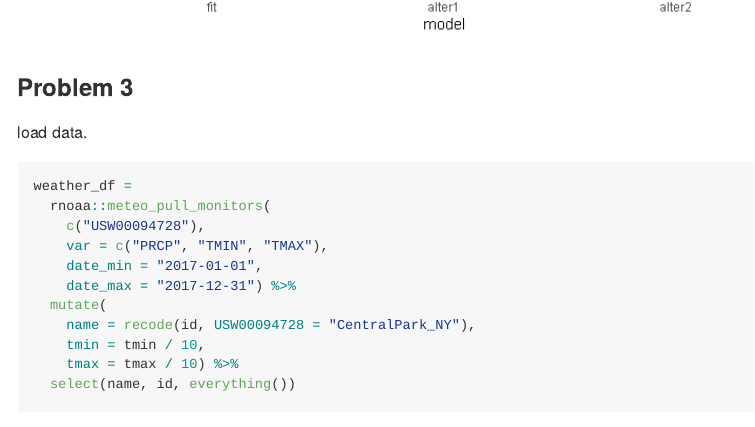
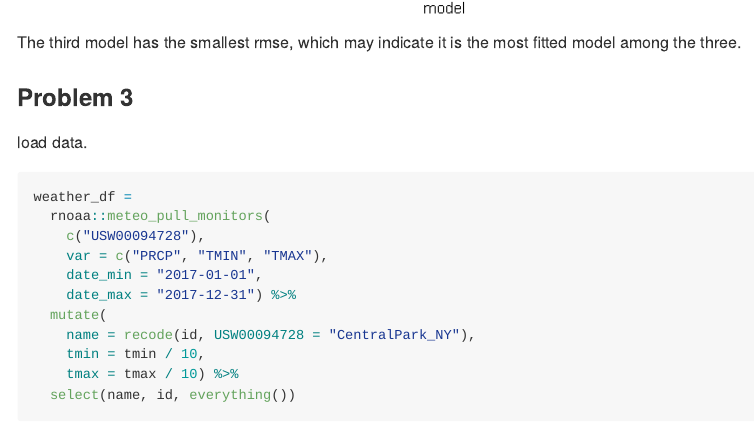
Before and after one commit to yz3956/p8105_hw6_yz3956, an R Markdown document (p8105_hw6.Rmd): the page in a window 1100 px wide, from 5390 px down before the commit and from 5410 px down after it. The pictures show the output file p8105_hw6.md that the author committed with the source, drawn offline in the style of GitHub; long lines of code are wrapped.

Commit message:
add comment

````diff
--- a/p8105_hw6.Rmd
+++ b/p8105_hw6.Rmd
@@ -179,7 +179,7 @@ cv_df %>%
   ggplot(aes(x = model, y = rmse)) + geom_violin()
 ```
 
-
+The third model has the smallest rmse, which may indicate it is the most fitted model among the three.
 
 
 ### Problem 3
````
Also changed, not shown: p8105_hw6.md, p8105_hw6_files/figure-gfm/unnamed-chunk-10-1.png, p8105_hw6_files/figure-gfm/unnamed-chunk-13-1.png, p8105_hw6_files/figure-gfm/unnamed-chunk-14-1.png.
